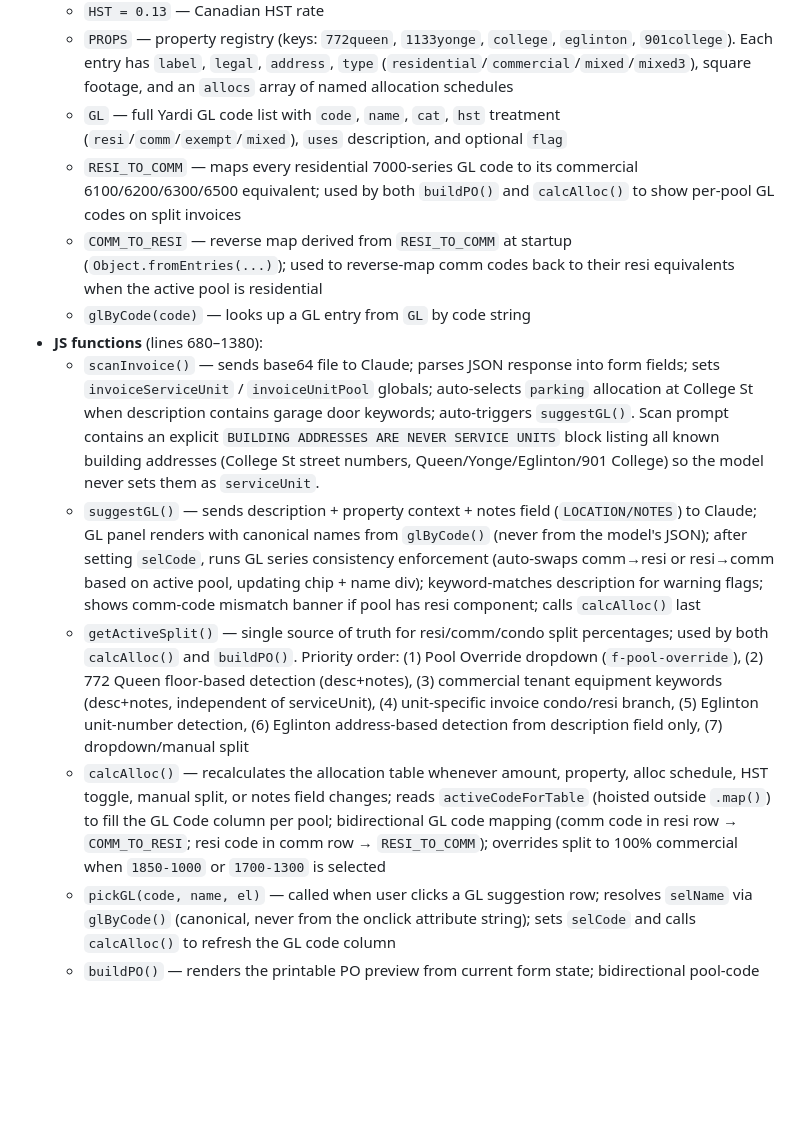
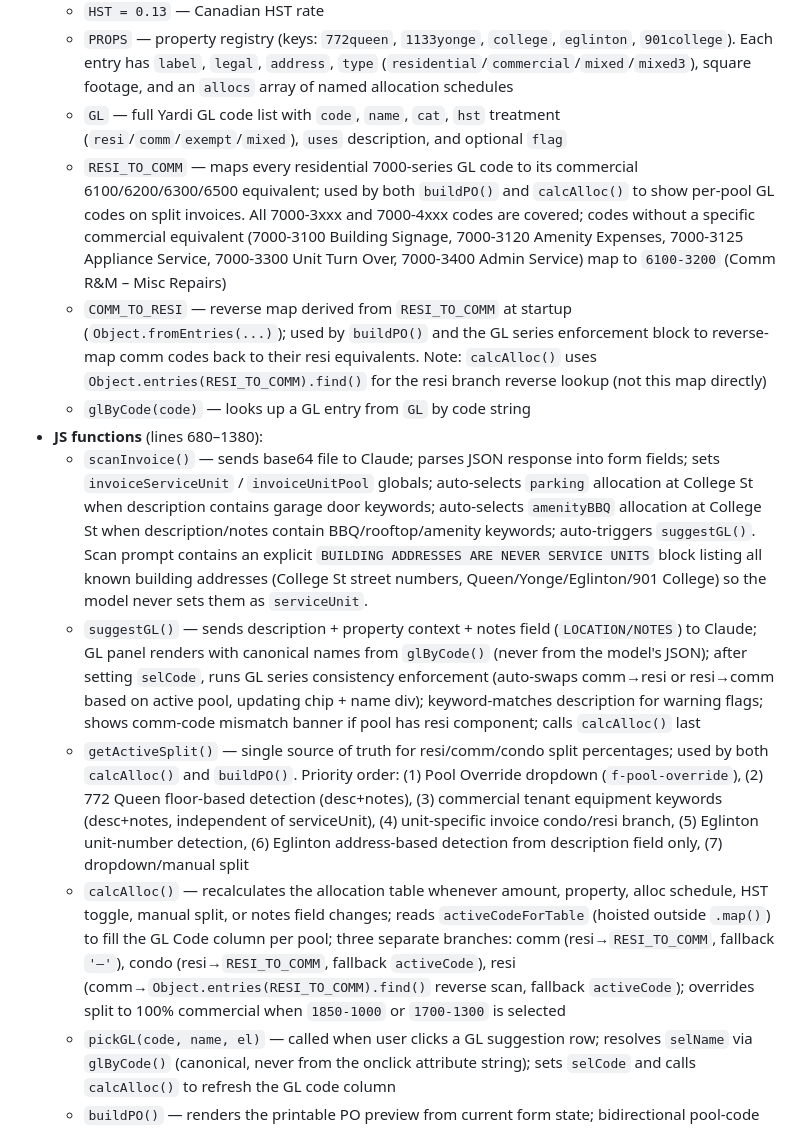
Before and after one commit to aperchina/po-gl-coding-assistant, a Markdown page: CLAUDE.md, the part around one of its changes. Drawn GitHub-style; blank space fills up the shorter version.

```diff
--- a/CLAUDE.md
+++ b/CLAUDE.md
@@ -42,14 +42,14 @@ One large file containing HTML, CSS, and JavaScript. No framework, no bundler. K
   - `HST = 0.13` — Canadian HST rate
   - `PROPS` — property registry (keys: `772queen`, `1133yonge`, `college`, `eglinton`, `901college`). Each entry has `label`, `legal`, `address`, `type` (`residential`/`commercial`/`mixed`/`mixed3`), square footage, and an `allocs` array of named allocation schedules
   - `GL` — full Yardi GL code list with `code`, `name`, `cat`, `hst` treatment (`resi`/`comm`/`exempt`/`mixed`), `uses` description, and optional `flag`
-  - `RESI_TO_COMM` — maps every residential 7000-series GL code to its commercial 6100/6200/6300/6500 equivalent; used by both `buildPO()` and `calcAlloc()` to show per-pool GL codes on split invoices
-  - `COMM_TO_RESI` — reverse map derived from `RESI_TO_COMM` at startup (`Object.fromEntries(...)`); used to reverse-map comm codes back to their resi equivalents when the active pool is residential
+  - `RESI_TO_COMM` — maps every residential 7000-series GL code to its commercial 6100/6200/6300/6500 equivalent; used by both `buildPO()` and `calcAlloc()` to show per-pool GL codes on split invoices. All 7000-3xxx and 7000-4xxx codes are covered; codes without a specific commercial equivalent (7000-3100 Building Signage, 7000-3120 Amenity Expenses, 7000-3125 Appliance Service, 7000-3300 Unit Turn Over, 7000-3400 Admin Service) map to `6100-3200` (Comm R&M – Misc Repairs)
+  - `COMM_TO_RESI` — reverse map derived from `RESI_TO_COMM` at startup (`Object.fromEntries(...)`); used by `buildPO()` and the GL series enforcement block to reverse-map comm codes back to their resi equivalents. Note: `calcAlloc()` uses `Object.entries(RESI_TO_COMM).find()` for the resi branch reverse lookup (not this map directly)
   - `glByCode(code)` — looks up a GL entry from `GL` by code string
 - **JS functions** (lines 680–1380):
-  - `scanInvoice()` — sends base64 file to Claude; parses JSON response into form fields; sets `invoiceServiceUnit` / `invoiceUnitPool` globals; auto-selects `parking` allocation at College St when description contains garage door keywords; auto-triggers `suggestGL()`. Scan prompt contains an explicit `BUILDING ADDRESSES ARE NEVER SERVICE UNITS` block listing all known building addresses (College St street numbers, Queen/Yonge/Eglinton/901 College) so the model never sets them as `serviceUnit`.
+  - `scanInvoice()` — sends base64 file to Claude; parses JSON response into form fields; sets `invoiceServiceUnit` / `invoiceUnitPool` globals; auto-selects `parking` allocation at College St when description contains garage door keywords; auto-selects `amenityBBQ` allocation at College St when description/notes contain BBQ/rooftop/amenity keywords; auto-triggers `suggestGL()`. Scan prompt contains an explicit `BUILDING ADDRESSES ARE NEVER SERVICE UNITS` block listing all known building addresses (College St street numbers, Queen/Yonge/Eglinton/901 College) so the model never sets them as `serviceUnit`.
   - `suggestGL()` — sends description + property context + notes field (`LOCATION/NOTES`) to Claude; GL panel renders with canonical names from `glByCode()` (never from the model's JSON); after setting `selCode`, runs GL series consistency enforcement (auto-swaps comm→resi or resi→comm based on active pool, updating chip + name div); keyword-matches description for warning flags; shows comm-code mismatch banner if pool has resi component; calls `calcAlloc()` last
   - `getActiveSplit()` — single source of truth for resi/comm/condo split percentages; used by both `calcAlloc()` and `buildPO()`. Priority order: (1) Pool Override dropdown (`f-pool-override`), (2) 772 Queen floor-based detection (desc+notes), (3) commercial tenant equipment keywords (desc+notes, independent of serviceUnit), (4) unit-specific invoice condo/resi branch, (5) Eglinton unit-number detection, (6) Eglinton address-based detection from description field only, (7) dropdown/manual split
-  - `calcAlloc()` — recalculates the allocation table whenever amount, property, alloc schedule, HST toggle, manual split, or notes field changes; reads `activeCodeForTable` (hoisted outside `.map()`) to fill the GL Code column per pool; bidirectional GL code mapping (comm code in resi row → `COMM_TO_RESI`; resi code in comm row → `RESI_TO_COMM`); overrides split to 100% commercial when `1850-1000` or `1700-1300` is selected
+  - `calcAlloc()` — recalculates the allocation table whenever amount, property, alloc schedule, HST toggle, manual split, or notes field changes; reads `activeCodeForTable` (hoisted outside `.map()`) to fill the GL Code column per pool; three separate branches: comm (resi→`RESI_TO_COMM`, fallback `'—'`), condo (resi→`RESI_TO_COMM`, fallback `activeCode`), resi (comm→`Object.entries(RESI_TO_COMM).find()` reverse scan, fallback `activeCode`); overrides split to 100% commercial when `1850-1000` or `1700-1300` is selected
   - `pickGL(code, name, el)` — called when user clicks a GL suggestion row; resolves `selName` via `glByCode()` (canonical, never from the onclick attribute string); sets `selCode` and calls `calcAlloc()` to refresh the GL code column
   - `buildPO()` — renders the printable PO preview from current form state; bidirectional pool-code assignment (comm pool: uses comm code directly or maps resi→comm; resi/condo pools: uses resi code directly or reverse-maps comm→resi via `COMM_TO_RESI`); overrides split to 100% commercial when `1850-1000` or `1700-1300` is selected
   - `clearAll()` — resets every panel in one call: `clearInvoice()`, all form inputs, pool-override dropdown, alloc/GL/PO panel visibility, `selCode`/`selName` globals, and scan status. Called by the header "✕ Clear All" button, the invoice card "✕ Clear All" button, and the PO form "Clear All" button.
```
Also changed, not shown: other parts of CLAUDE.md (+5 -5 lines).
